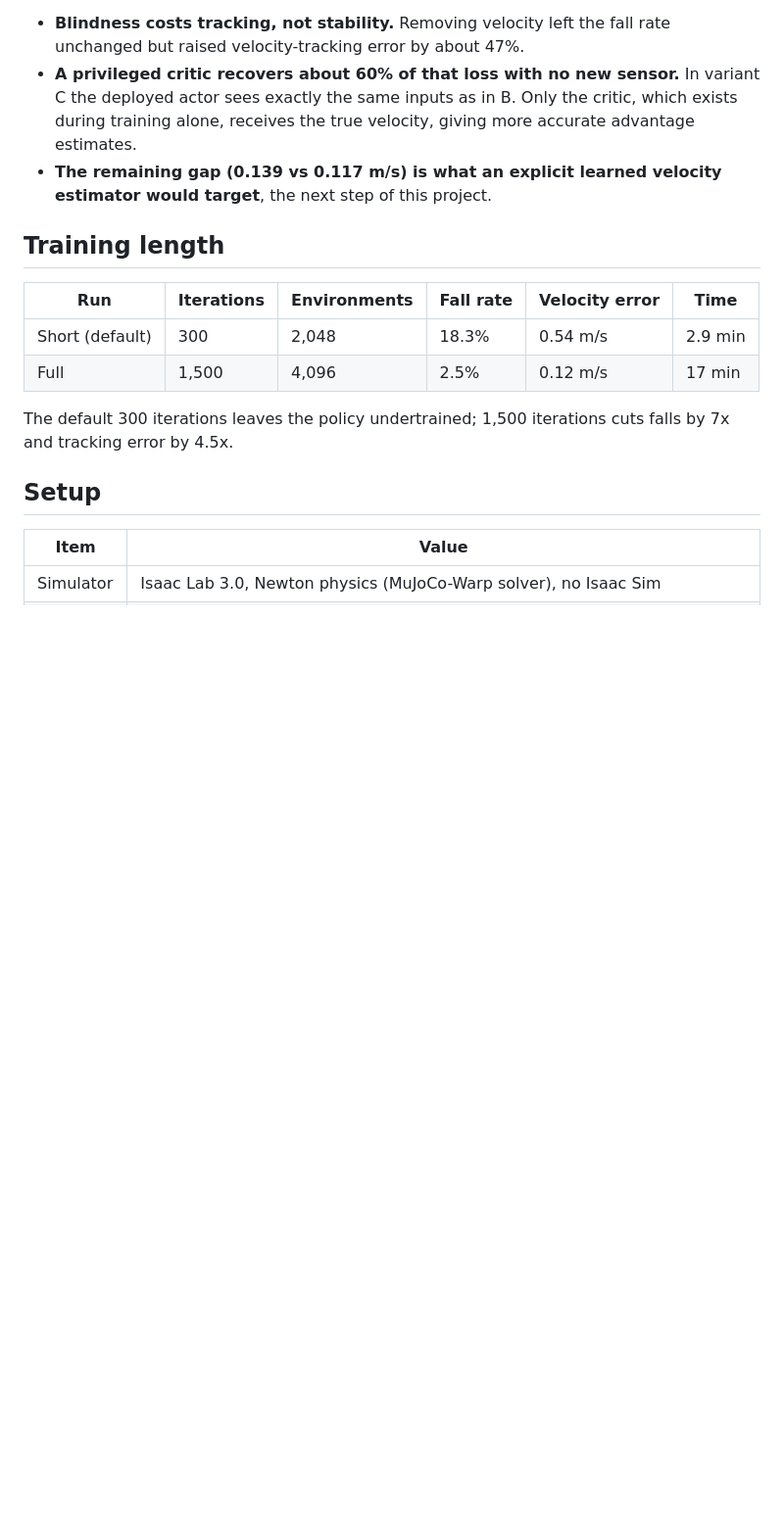
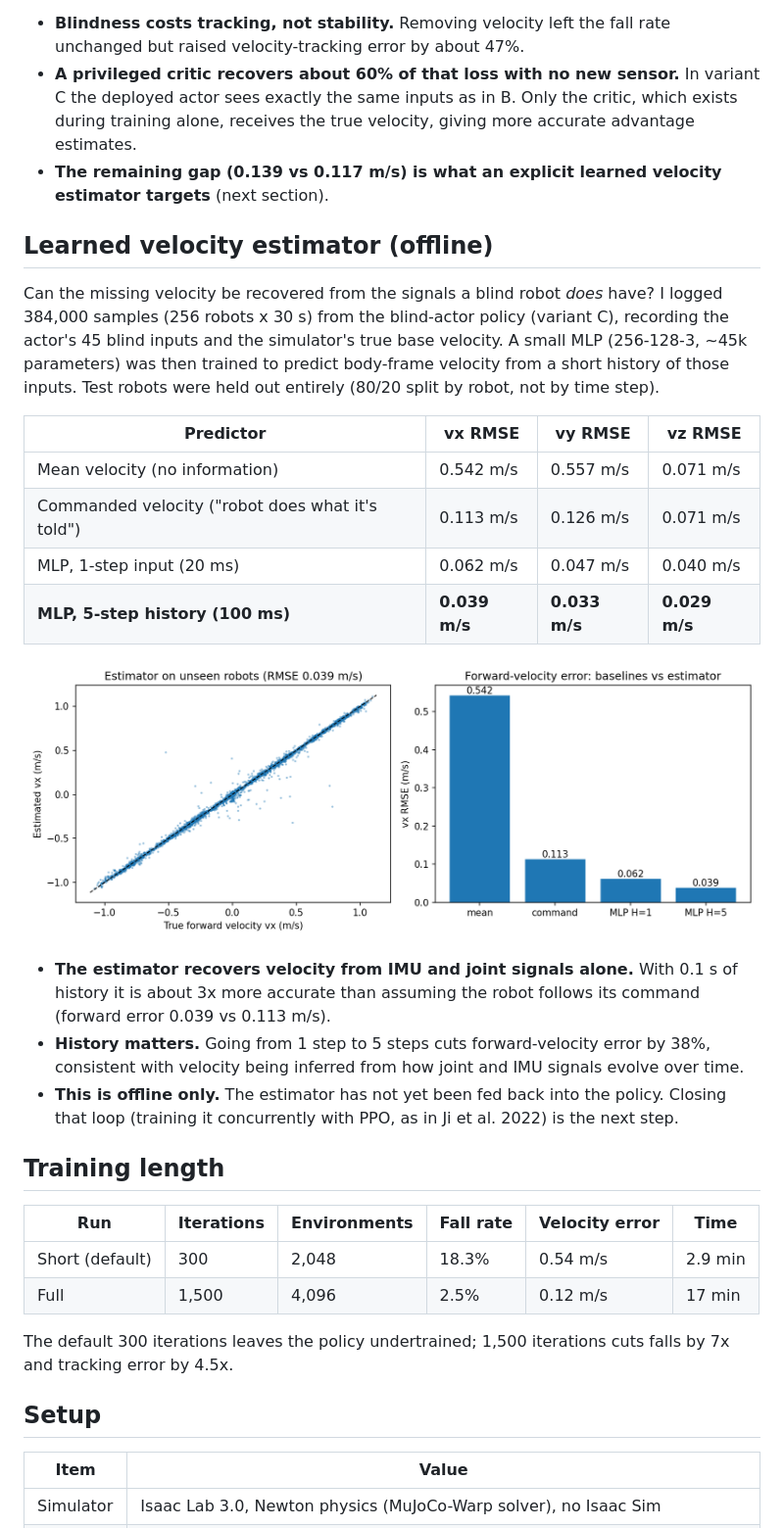
Before and after one commit to Vyom5126/Blind-quadruped-locomotion-ppo, a Markdown page: README.md, the part around one of its changes. Shown at 98% size. GitHub-like rendering; pictures changed too: media/velocity_estimator.png (added); blank space fills up the shorter version.

Commit message:
Add offline velocity estimator

```diff
--- a/README.md
+++ b/README.md
@@ -20,7 +20,24 @@ All runs: 4,096 parallel environments, 1,500 PPO iterations (~147M environment s
 
 - **Blindness costs tracking, not stability.** Removing velocity left the fall rate unchanged but raised velocity-tracking error by about 47%.
 - **A privileged critic recovers about 60% of that loss with no new sensor.** In variant C the deployed actor sees exactly the same inputs as in B. Only the critic, which exists during training alone, receives the true velocity, giving more accurate advantage estimates.
-- **The remaining gap (0.139 vs 0.117 m/s) is what an explicit learned velocity estimator would target**, the next step of this project.
+- **The remaining gap (0.139 vs 0.117 m/s) is what an explicit learned velocity estimator targets** (next section).
+
+## Learned velocity estimator (offline)
+
+Can the missing velocity be recovered from the signals a blind robot *does* have? I logged 384,000 samples (256 robots x 30 s) from the blind-actor policy (variant C), recording the actor's 45 blind inputs and the simulator's true base velocity. A small MLP (256-128-3, ~45k parameters) was then trained to predict body-frame velocity from a short history of those inputs. Test robots were held out entirely (80/20 split by robot, not by time step).
+
+| Predictor | vx RMSE | vy RMSE | vz RMSE |
+| --- | --- | --- | --- |
+| Mean velocity (no information) | 0.542 m/s | 0.557 m/s | 0.071 m/s |
+| Commanded velocity ("robot does what it's told") | 0.113 m/s | 0.126 m/s | 0.071 m/s |
+| MLP, 1-step input (20 ms) | 0.062 m/s | 0.047 m/s | 0.040 m/s |
+| **MLP, 5-step history (100 ms)** | **0.039 m/s** | **0.033 m/s** | **0.029 m/s** |
+
+![Velocity estimator results](media/velocity_estimator.png)
+
+- **The estimator recovers velocity from IMU and joint signals alone.** With 0.1 s of history it is about 3x more accurate than assuming the robot follows its command (forward error 0.039 vs 0.113 m/s).
+- **History matters.** Going from 1 step to 5 steps cuts forward-velocity error by 38%, consistent with velocity being inferred from how joint and IMU signals evolve over time.
+- **This is offline only.** The estimator has not yet been fed back into the policy. Closing that loop (training it concurrently with PPO, as in Ji et al. 2022) is the next step.
 
 ## Training length
 
```
Also changed, not shown: other parts of README.md (+14 -4 lines), 3 other files.
